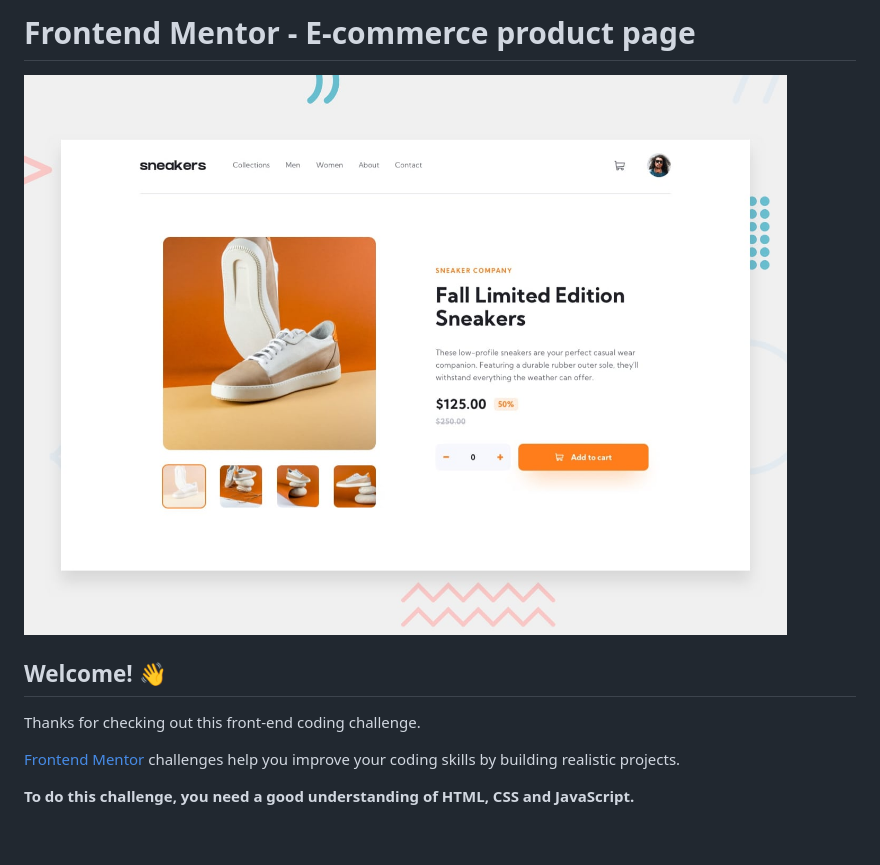
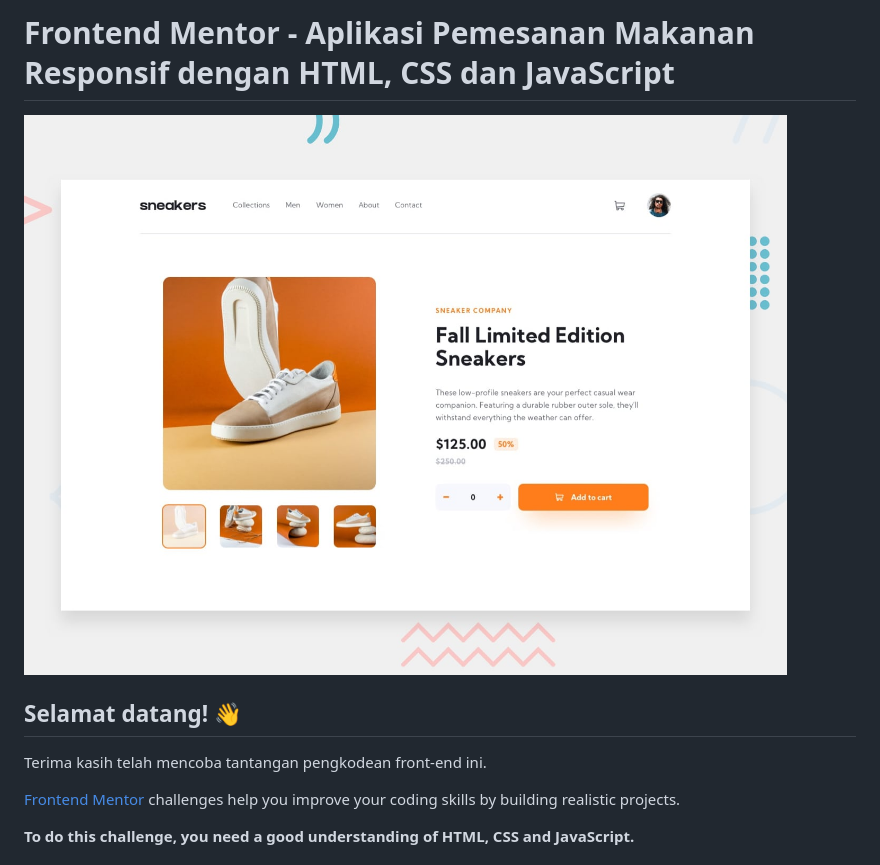
Before and after one commit to Nurfikriihsan/Responsive-Food-Order-App-with-HTML-CSS-dan-JavaScript, a Markdown page: README.md, the part around the change printed below. GitHub-like rendering; blank space fills up the shorter version.

```diff
--- a/README.md
+++ b/README.md
@@ -1,2 +1,2 @@
-# Frontend Mentor - E-commerce product page
+# Frontend Mentor - Aplikasi Pemesanan Makanan Responsif dengan HTML, CSS dan JavaScript
 
@@ -4,7 +4,7 @@
 
-## Welcome! 👋
+## Selamat datang! 👋
 
-Thanks for checking out this front-end coding challenge.
+Terima kasih telah mencoba tantangan pengkodean front-end ini.
 
 [Frontend Mentor](https://www.frontendmentor.io) challenges help you improve your coding skills by building realistic projects.
 
```
Also changed, not shown: other parts of README.md (+1 -1 lines).
